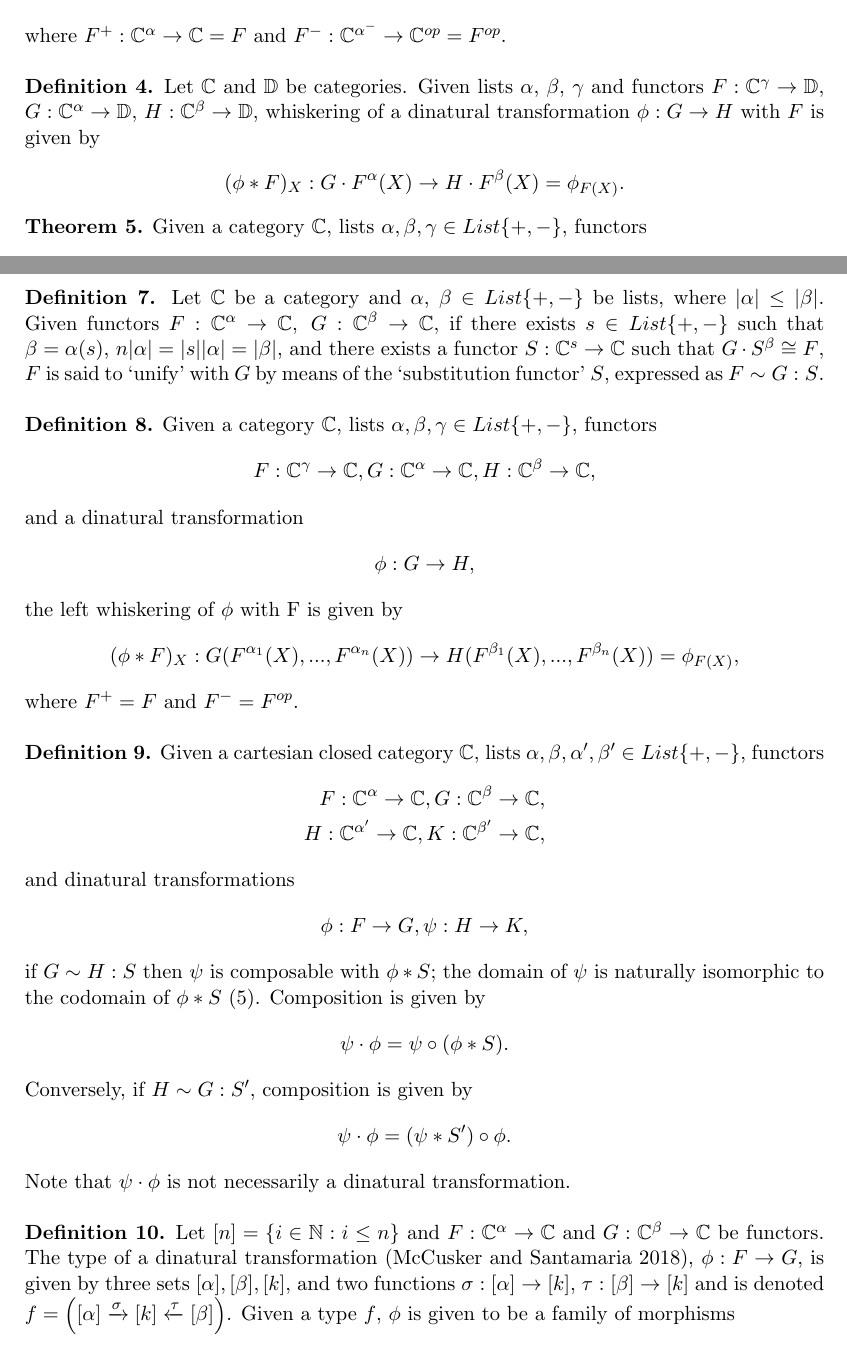
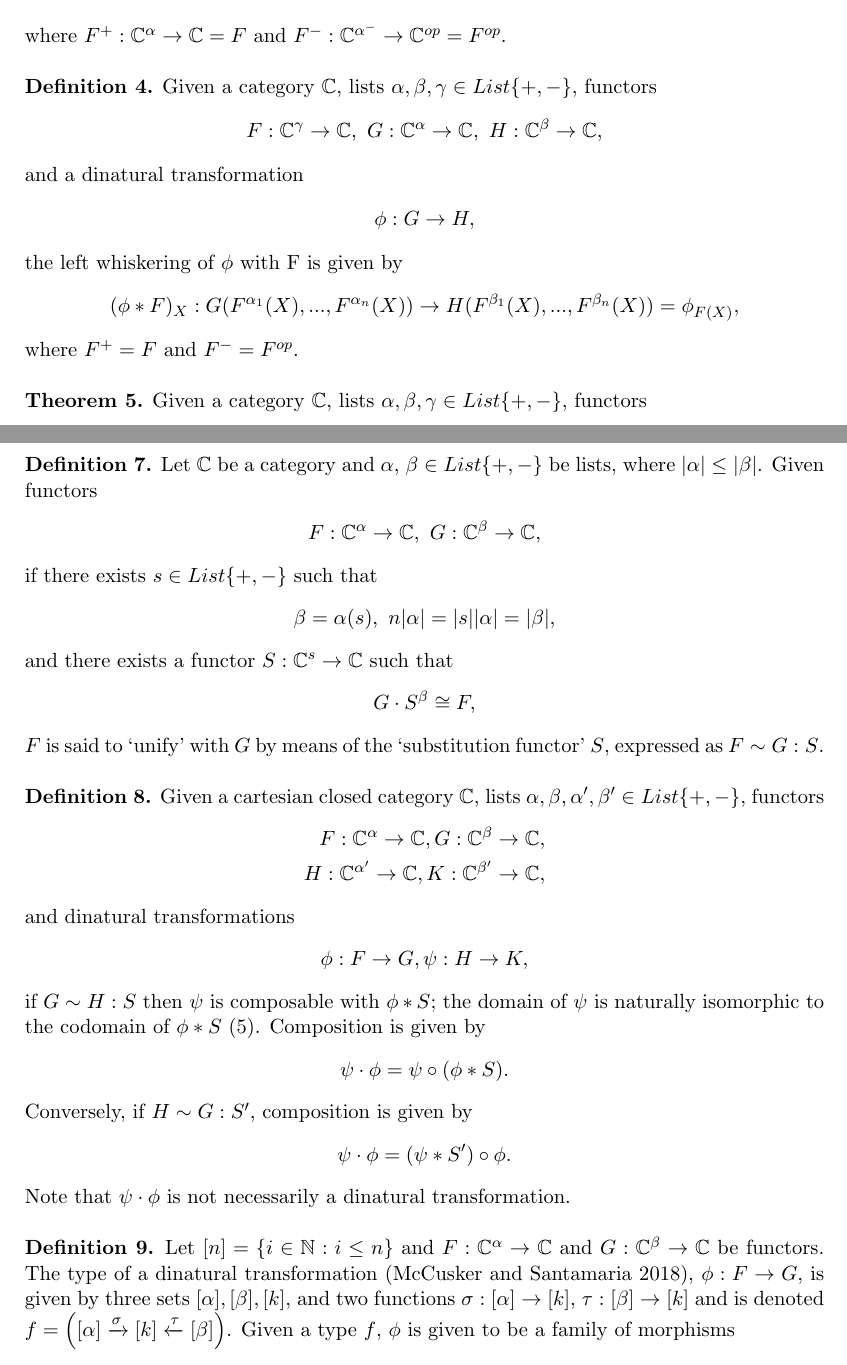
Before and after one commit to brandonhewer/Dissertation, a LaTeX thesis (Dissertation.tex, which reads TowardsATool/Unification/Unification.tex): two parts of pages 17 and 18 of 24, joined at a grey line, cut so that both start at the same text. Compiled offline with pdfLaTeX.

Commit message:
Remove duplicate definition

```diff
--- a/TowardsATool/Unification/Unification.tex
+++ b/TowardsATool/Unification/Unification.tex
@@ -48,10 +48,19 @@ where $F^+ : \mathbb{C}^\alpha \rightarrow \mathbb{C} = F$ and $F^- : \mathbb{C}
 
 {
 \noindent
-\textbf{Definition 4.} Let $\mathbb{C}$ and $\mathbb{D}$ be categories. Given lists $\alpha$, $\beta$, $\gamma$ and functors $F : \mathbb{C}^\gamma \rightarrow \mathbb{D}$, $G : \mathbb{C}^\alpha \rightarrow \mathbb{D}$, $H : \mathbb{C}^\beta \rightarrow \mathbb{D}$, whiskering of a dinatural transformation $\phi : G \rightarrow H$ with $F$ is given by
+\textbf{Definition 4.} Given a category $\mathbb{C}$, lists $\alpha, \beta, \gamma \in List\{+,-\}$, functors
 \begin{flalign*}
-  (\phi * F)_X : G \cdot F^\alpha (X) \rightarrow H \cdot F^\beta (X) = \phi_{F(X)}.
+F : \mathbb{C}^{\gamma} \rightarrow \mathbb{C},\ G: \mathbb{C}^{\alpha} \rightarrow \mathbb{C},\ H : \mathbb{C}^{\beta} \rightarrow \mathbb{C},
 \end{flalign*}
+and a dinatural transformation
+\begin{flalign*}
+\phi : G \rightarrow H,
+\end{flalign*}
+the left whiskering of $\phi$ with F is given by
+\begin{flalign*}
+(\phi * F)_X : G (F^{\alpha_1}(X), ..., F^{\alpha_n}(X)) \rightarrow H (F^{\beta_1}(X), ..., F^{\beta_n}(X)) = \phi_{F(X)},
+\end{flalign*}
+where $F^+ = F$ and $F^- = F^{op}$.\\
 }
 
 {
@@ -78,29 +87,24 @@ where $\mdoubleplus$ is the concatenation operator. Note that $n|s| = |q|$.\\
 
 {
 \noindent
-\textbf{Definition 7.} Let $\mathbb{C}$ be a category and $\alpha$, $\beta \in List\{+, -\}$ be lists, where $|\alpha| \leq |\beta|$. Given functors $F : \mathbb{C}^{\alpha} \rightarrow \mathbb{C},\ G: \mathbb{C}^{\beta} \rightarrow \mathbb{C}$, if there exists $s \in List\{+, -\}$ such that $\beta = \alpha(s)$, $n|\alpha| = |s||\alpha| = |\beta|$, and there exists a functor $S : \mathbb{C}^s \rightarrow \mathbb{C}$ such that $G \cdot S^\beta \cong F$, $F$ is said to `unify' with $G$ by means of the `substitution functor' $S$, expressed as $F \sim G : S$.\\
+\textbf{Definition 7.} Let $\mathbb{C}$ be a category and $\alpha$, $\beta \in List\{+, -\}$ be lists, where $|\alpha| \leq |\beta|$. Given functors
+\begin{flalign*}
+F : \mathbb{C}^{\alpha} \rightarrow \mathbb{C},\ G: \mathbb{C}^{\beta} \rightarrow \mathbb{C},
+\end{flalign*}
+if there exists $s \in List\{+, -\}$ such that
+\begin{flalign*}
+\beta = \alpha(s),\ n|\alpha| = |s||\alpha| = |\beta|,
+\end{flalign*}
+and there exists a functor $S : \mathbb{C}^s \rightarrow \mathbb{C}$ such that
+\begin{flalign*}
+G \cdot S^\beta \cong F,
+\end{flalign*}
+$F$ is said to `unify' with $G$ by means of the `substitution functor' $S$, expressed as $F \sim G : S$.\\
 }
 
 {
 \noindent
-\textbf{Definition 8.} Given a category $\mathbb{C}$, lists $\alpha, \beta, \gamma \in List\{+,-\}$, functors
-\begin{flalign*}
-F : \mathbb{C}^{\gamma} \rightarrow \mathbb{C}, G: \mathbb{C}^{\alpha} \rightarrow \mathbb{C}, H : \mathbb{C}^{\beta} \rightarrow \mathbb{C},
-\end{flalign*}
-and a dinatural transformation
-\begin{flalign*}
-\phi : G \rightarrow H,
-\end{flalign*}
-the left whiskering of $\phi$ with F is given by
-\begin{flalign*}
-(\phi * F)_X : G (F^{\alpha_1}(X), ..., F^{\alpha_n}(X)) \rightarrow H (F^{\beta_1}(X), ..., F^{\beta_n}(X)) = \phi_{F(X)},
-\end{flalign*}
-where $F^+ = F$ and $F^- = F^{op}$.\\
-}
-
-{
-\noindent
-\textbf{Definition 9.} Given a cartesian closed category $\mathbb{C}$, lists $\alpha, \beta, \alpha', \beta' \in List\{+,-\}$, functors
+\textbf{Definition 8.} Given a cartesian closed category $\mathbb{C}$, lists $\alpha, \beta, \alpha', \beta' \in List\{+,-\}$, functors
 \begin{flalign*}
 F : \mathbb{C}^{\alpha} \rightarrow \mathbb{C}, G: \mathbb{C}^{\beta} \rightarrow \mathbb{C},\\
 H : \mathbb{C}^{\alpha'} \rightarrow \mathbb{C}, K: \mathbb{C}^{\beta'} \rightarrow \mathbb{C},
@@ -122,7 +126,7 @@ Note that $\psi \cdot \phi$ is not necessarily a dinatural transformation.\\
 
 {
 \noindent
-\textbf{Definition 10.} Let $[n] = \{i \in \mathbb{N} : i \leq n\}$ and $F: \mathbb{C}^\alpha \rightarrow \mathbb{C}$ and $G: \mathbb{C}^\beta \rightarrow \mathbb{C}$ be functors. The type of a dinatural transformation (McCusker and Santamaria 2018),
+\textbf{Definition 9.} Let $[n] = \{i \in \mathbb{N} : i \leq n\}$ and $F: \mathbb{C}^\alpha \rightarrow \mathbb{C}$ and $G: \mathbb{C}^\beta \rightarrow \mathbb{C}$ be functors. The type of a dinatural transformation (McCusker and Santamaria 2018),
 $\phi : F \rightarrow G$, is given by three sets $[\alpha], [\beta], [k]$, and two functions $\sigma : [\alpha] \rightarrow [k]$, $\tau : [\beta] \rightarrow [k]$ and is denoted $f = \cospan{[\alpha]}{\sigma}{[k]}{\tau}{[\beta]}$. Given a type $f$, $\phi$ is given to be a family of morphisms
 \begin{flalign*}
 \left(\phi_{A_1,...,A_k} : F(A_{\sigma(1)},...,A_{\sigma(|\alpha|)}) \rightarrow G(A_{\tau(1)},...,A_{\tau(|\beta|)})\right)_{A_1 \times...\times A_k \in \mathbb{C}^k}.
```
Also changed, not shown: TowardsATool/Unification/Unification.tex (4 more changed lines).
